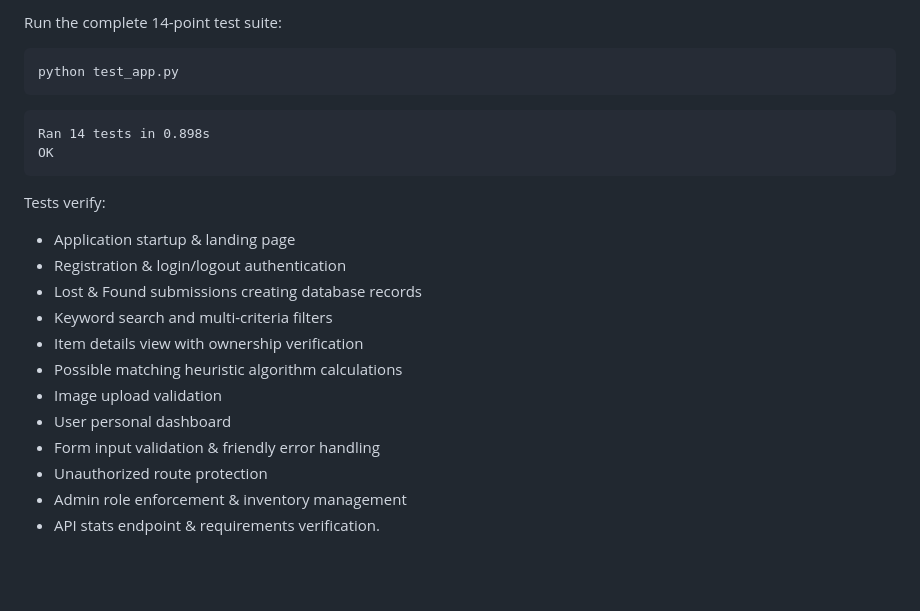
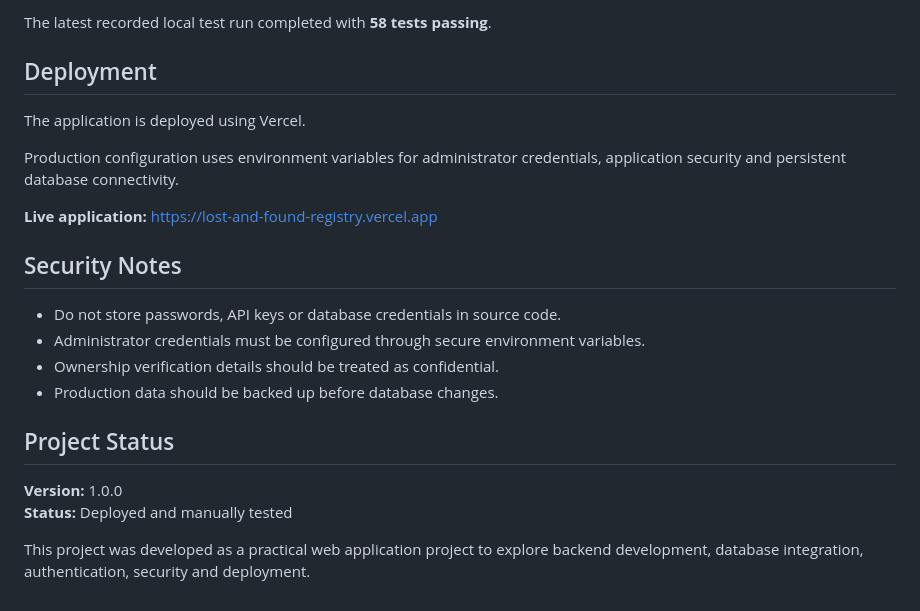
Before and after one commit to ShaikhVaiz/lost-and-found-registry, a Markdown page: README.md, the part around one of its changes. Rendered like a GitHub page; blank space fills up the shorter version.

````diff
--- a/README.md
+++ b/README.md
@@ -135,22 +130,24 @@ When a citizen clicks **Forgot Password**, real 6-digit verification codes are d
 
-Run the complete 14-point test suite:
-```powershell
-python test_app.py
-```
-```text
-Ran 14 tests in 0.898s
-OK
-```
-Tests verify:
-- Application startup & landing page
-- Registration & login/logout authentication
-- Lost & Found submissions creating database records
-- Keyword search and multi-criteria filters
-- Item details view with ownership verification
-- Possible matching heuristic algorithm calculations
-- Image upload validation
-- User personal dashboard
-- Form input validation & friendly error handling
-- Unauthorized route protection
-- Admin role enforcement & inventory management
-- API stats endpoint & requirements verification.
+The latest recorded local test run completed with **58 tests passing**.
+
+## Deployment
+
+The application is deployed using Vercel.
+
+Production configuration uses environment variables for administrator credentials, application security and persistent database connectivity.
+
+**Live application:** https://lost-and-found-registry.vercel.app
+
+## Security Notes
+
+- Do not store passwords, API keys or database credentials in source code.
+- Administrator credentials must be configured through secure environment variables.
+- Ownership verification details should be treated as confidential.
+- Production data should be backed up before database changes.
+
+## Project Status
+
+**Version:** 1.0.0
+**Status:** Deployed and manually tested
+
+This project was developed as a practical web application project to explore backend development, database integration, authentication, security and deployment.
````
Also changed, not shown: other parts of README.md (+92 -97 lines).
